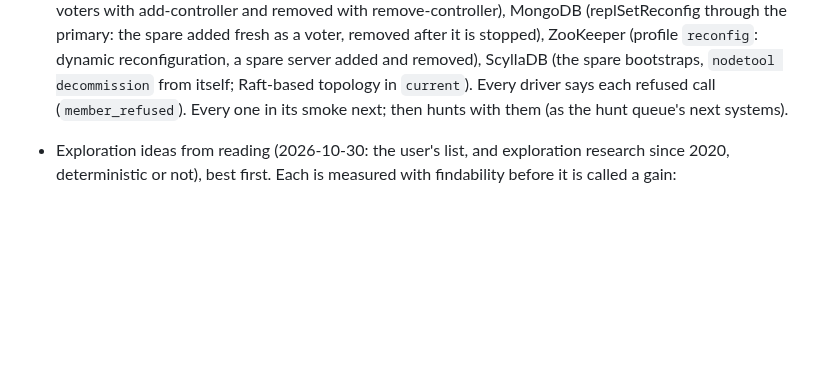
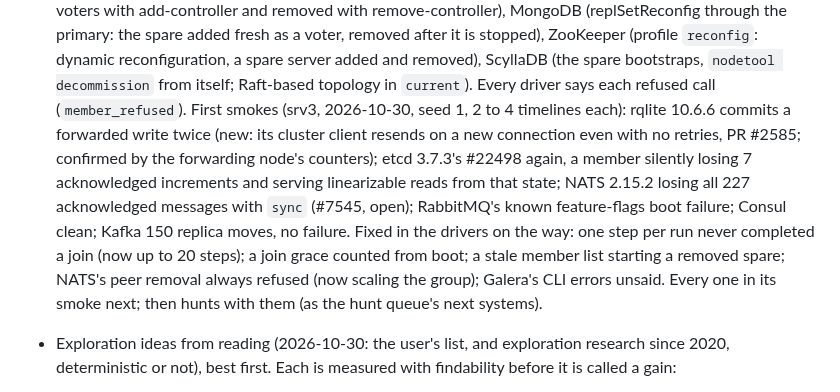
Before and after one commit to pfeodrippe/determinismo, a Markdown page: docs/PLAN.md, the part around the change. GitHub-like rendering; blank space fills up the shorter version.

Commit message:
PLAN: the first membership smokes' results (rqlite's double commit, new; etcd #22498 again; NATS #7545; Consul clean; Kafka's moves) and what they fixed in the drivers

```diff
--- a/docs/PLAN.md
+++ b/docs/PLAN.md
@@ -134,6 +134,15 @@ event hashing, the guest module.
   it is stopped), ZooKeeper (profile `reconfig`: dynamic reconfiguration, a spare server added
   and removed), ScyllaDB (the spare bootstraps, `nodetool decommission` from itself; Raft-based
   topology in `current`). Every driver says each refused call (`member_refused`).
+  First smokes (srv3, 2026-10-30, seed 1, 2 to 4 timelines each): rqlite 10.6.6 commits a
+  forwarded write twice (new: its cluster client resends on a new connection even with no
+  retries, PR #2585; confirmed by the forwarding node's counters); etcd 3.7.3's #22498 again,
+  a member silently losing 7 acknowledged increments and serving linearizable reads from that
+  state; NATS 2.15.2 losing all 227 acknowledged messages with `sync` (#7545, open); RabbitMQ's
+  known feature-flags boot failure; Consul clean; Kafka 150 replica moves, no failure. Fixed
+  in the drivers on the way: one step per run never completed a join (now up to 20 steps); a
+  join grace counted from boot; a stale member list starting a removed spare; NATS's peer
+  removal always refused (now scaling the group); Galera's CLI errors unsaid.
   Every one in its smoke next; then hunts with them (as the hunt queue's next systems).
 - Exploration ideas from reading (2026-10-30: the user's list, and exploration research since
   2020, deterministic or not), best first. Each is measured with findability before it is
```
